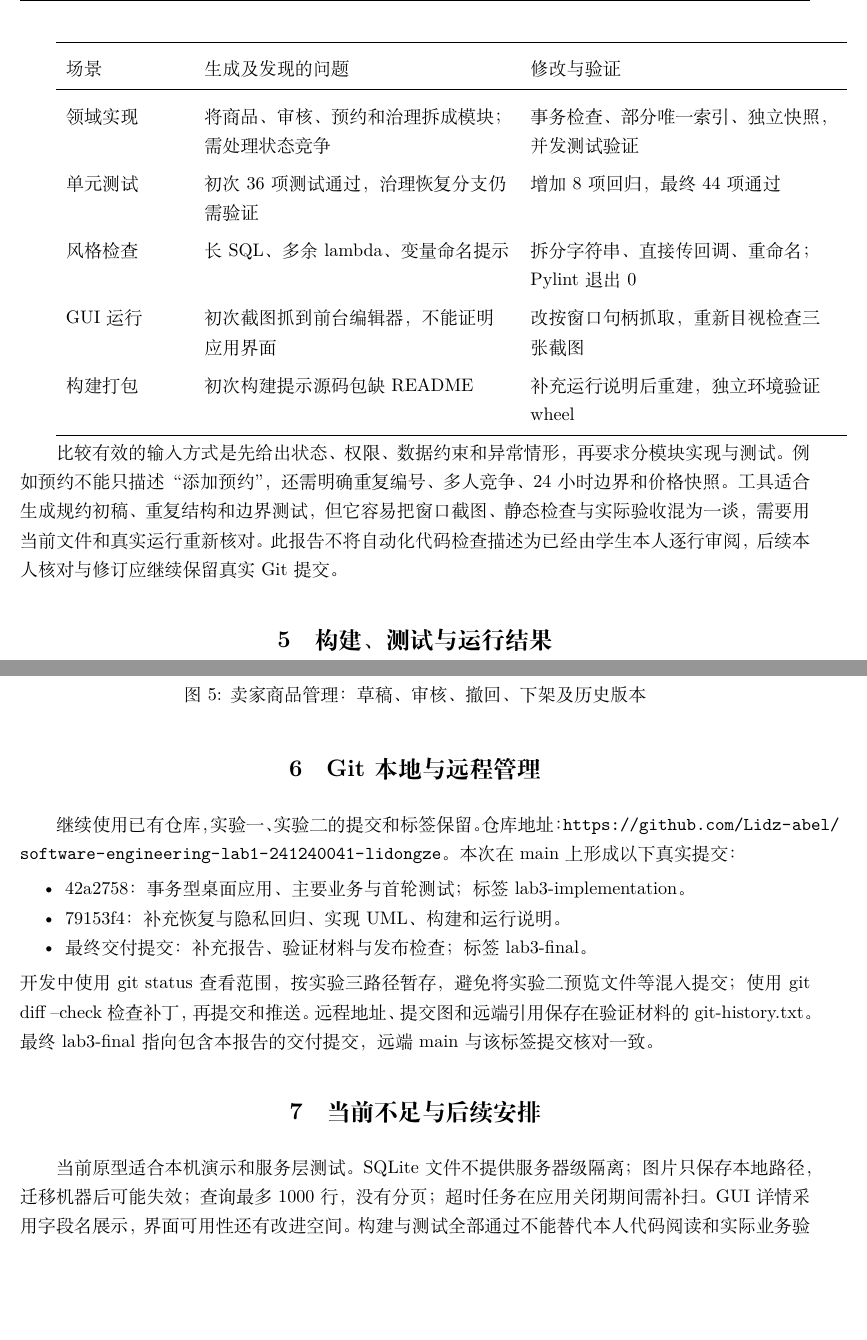
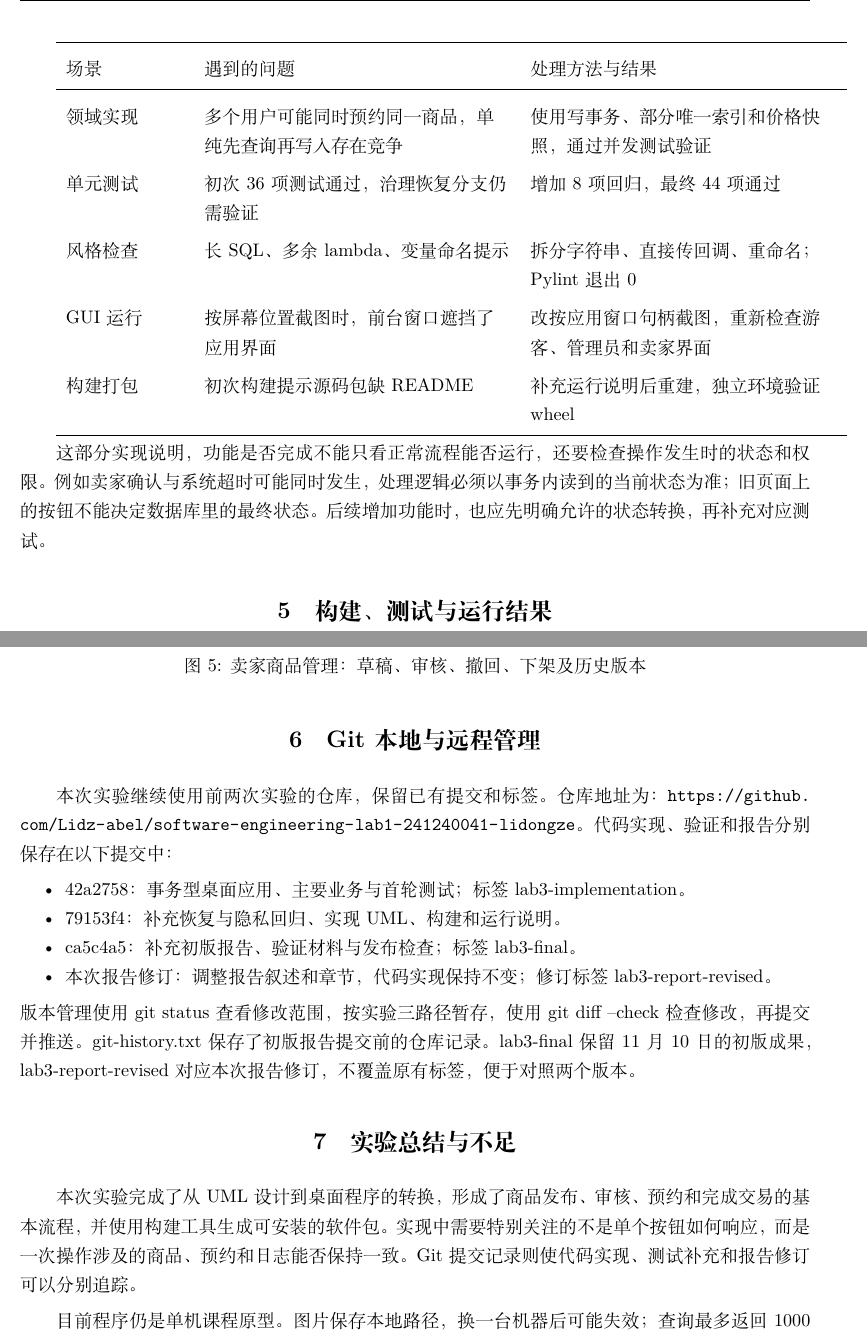
Before and after one commit to Lidz-abel/software-engineering-lab1-241240041-lidongze, a LaTeX document (lab3-report.tex): two parts of pages 8 and 11 of 12, joined at a grey line, cut at the place of the change, the shorter picture padded with empty space. Compiled offline with XeLaTeX.

Commit message:
docs(lab3): revise report narrative and implementation discussion

```diff
--- a/lab3-report.tex
+++ b/lab3-report.tex
@@ -119,15 +120,15 @@ trading.py &298&272\\\midrule
 
 \begin{tabularx}{\textwidth}{p{0.15\textwidth}Y Y}
-\toprule 场景 & 生成及发现的问题 & 修改与验证\\\midrule
-领域实现 & 将商品、审核、预约和治理拆成模块；需处理状态竞争 & 事务检查、部分唯一索引、独立快照，并发测试验证\\
+\toprule 场景 & 遇到的问题 & 处理方法与结果\\\midrule
+领域实现 & 多个用户可能同时预约同一商品，单纯先查询再写入存在竞争 & 使用写事务、部分唯一索引和价格快照，通过并发测试验证\\
 单元测试 & 初次36项测试通过，治理恢复分支仍需验证 & 增加8项回归，最终44项通过\\
 风格检查 & 长SQL、多余lambda、变量命名提示 & 拆分字符串、直接传回调、重命名；Pylint退出0\\
-GUI运行 & 初次截图抓到前台编辑器，不能证明应用界面 & 改按窗口句柄抓取，重新目视检查三张截图\\
+GUI运行 & 按屏幕位置截图时，前台窗口遮挡了应用界面 & 改按应用窗口句柄截图，重新检查游客、管理员和卖家界面\\
 构建打包 & 初次构建提示源码包缺README & 补充运行说明后重建，独立环境验证wheel\\
 \bottomrule
 \end{tabularx}
 
-比较有效的输入方式是先给出状态、权限、数据约束和异常情形，再要求分模块实现与测试。例如预约不能只描述“添加预约”，还需明确重复编号、多人竞争、24小时边界和价格快照。工具适合生成规约初稿、重复结构和边界测试，但它容易把窗口截图、静态检查与实际验收混为一谈，需要用当前文件和真实运行重新核对。此报告不将自动化代码检查描述为已经由学生本人逐行审阅，后续本人核对与修订应继续保留真实 Git 提交。
+这部分实现说明，功能是否完成不能只看正常流程能否运行，还要检查操作发生时的状态和权限。例如卖家确认与系统超时可能同时发生，处理逻辑必须以事务内读到的当前状态为准；旧页面上的按钮不能决定数据库里的最终状态。后续增加功能时，也应先明确允许的状态转换，再补充对应测试。
 
 \section{构建、测试与运行结果}
 \subsection{构建工具与执行命令}
@@ -178,18 +179,21 @@ verify.py 依次统计源码、compileall 编译字节码、unittest 测试、Py
 \end{figure}
 
 \section{Git本地与远程管理}
-继续使用已有仓库，实验一、实验二的提交和标签保留。仓库地址：
+本次实验继续使用前两次实验的仓库，保留已有提交和标签。仓库地址为：
 \url{https://github.com/Lidz-abel/software-engineering-lab1-241240041-lidongze}。
-本次在 main 上形成以下真实提交：
+代码实现、验证和报告分别保存在以下提交中：
 \begin{itemize}
 \item 42a2758：事务型桌面应用、主要业务与首轮测试；标签 lab3-implementation。
 \item 79153f4：补充恢复与隐私回归、实现UML、构建和运行说明。
-\item 最终交付提交：补充报告、验证材料与发布检查；标签 lab3-final。
+\item ca5c4a5：补充初版报告、验证材料与发布检查；标签 lab3-final。
+\item 本次报告修订：调整报告叙述和章节，代码实现保持不变；修订标签 lab3-report-revised。
 \end{itemize}
-开发中使用 git status 查看范围，按实验三路径暂存，避免将实验二预览文件等混入提交；使用 git diff --check 检查补丁，再提交和推送。远程地址、提交图和远端引用保存在验证材料的 git-history.txt。最终 lab3-final 指向包含本报告的交付提交，远端 main 与该标签提交核对一致。
+版本管理使用 git status 查看修改范围，按实验三路径暂存，使用 git diff --check 检查修改，再提交并推送。git-history.txt 保存了初版报告提交前的仓库记录。lab3-final 保留11月10日的初版成果，lab3-report-revised 对应本次报告修订，不覆盖原有标签，便于对照两个版本。
 
-\section{当前不足与后续安排}
-当前原型适合本机演示和服务层测试。SQLite文件不提供服务器级隔离；图片只保存本地路径，迁移机器后可能失效；查询最多1000行，没有分页；超时任务在应用关闭期间需补扫。GUI详情采用字段名展示，界面可用性还有改进空间。构建与测试全部通过不能替代本人代码阅读和实际业务验收，后续实验可围绕状态覆盖、异常恢复、日志可追溯性和模块复杂度开展分析。
+\section{实验总结与不足}
+本次实验完成了从 UML 设计到桌面程序的转换，形成了商品发布、审核、预约和完成交易的基本流程，并使用构建工具生成可安装的软件包。实现中需要特别关注的不是单个按钮如何响应，而是一次操作涉及的商品、预约和日志能否保持一致。Git 提交记录则使代码实现、测试补充和报告修订可以分别追踪。
+
+目前程序仍是单机课程原型。图片保存本地路径，换一台机器后可能失效；查询最多返回1000行，尚未实现分页；关闭程序期间的超时预约需要启动后补处理。详情窗口还以字段名展示为主，使用体验可以继续改进。后续实验可以围绕状态转换覆盖、异常恢复和模块复杂度开展分析与测试。
 
 \section*{参考资料}
 \addcontentsline{toc}{section}{参考资料}
```
Also changed, not shown: 实验3_241240041_李东泽/实验报告.pdf, lab3-report.tex (19 more changed lines).
